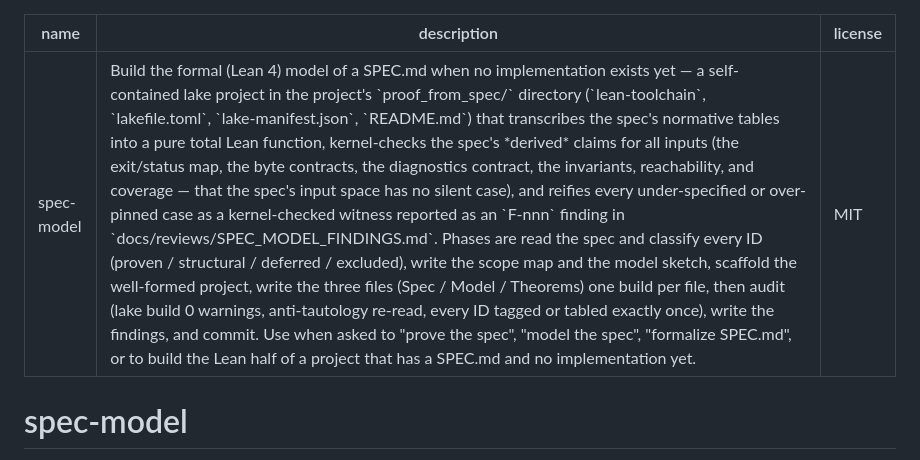
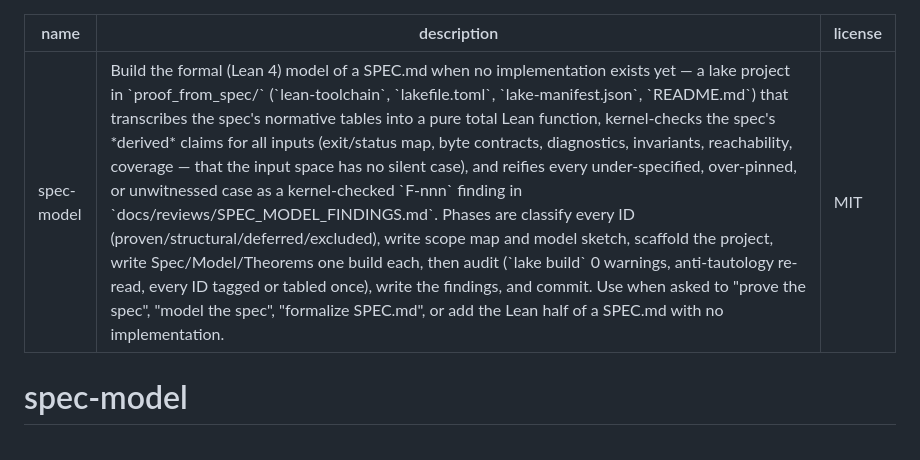
Before and after one commit to rioffe/speccheck, a Markdown page: skills/spec-model/SKILL.md, the part around the change. Rendered like a GitHub page.

Commit message:
docs(skills): compress spec-model description under 1024-char limit

```diff
--- a/skills/spec-model/SKILL.md
+++ b/skills/spec-model/SKILL.md
@@ -1,6 +1,6 @@
 ---
 name: spec-model
-description: Build the formal (Lean 4) model of a SPEC.md when no implementation exists yet — a self-contained lake project in the project's `proof_from_spec/` directory (`lean-toolchain`, `lakefile.toml`, `lake-manifest.json`, `README.md`) that transcribes the spec's normative tables into a pure total Lean function, kernel-checks the spec's *derived* claims for all inputs (the exit/status map, the byte contracts, the diagnostics contract, the invariants, reachability, and coverage — that the spec's input space has no silent case), and reifies every under-specified or over-pinned case as a kernel-checked witness reported as an `F-nnn` finding in `docs/reviews/SPEC_MODEL_FINDINGS.md`. Phases are read the spec and classify every ID (proven / structural / deferred / excluded), write the scope map and the model sketch, scaffold the well-formed project, write the three files (Spec / Model / Theorems) one build per file, then audit (lake build 0 warnings, anti-tautology re-read, every ID tagged or tabled exactly once), write the findings, and commit. Use when asked to "prove the spec", "model the spec", "formalize SPEC.md", or to build the Lean half of a project that has a SPEC.md and no implementation yet.
+description: Build the formal (Lean 4) model of a SPEC.md when no implementation exists yet — a lake project in `proof_from_spec/` (`lean-toolchain`, `lakefile.toml`, `lake-manifest.json`, `README.md`) that transcribes the spec's normative tables into a pure total Lean function, kernel-checks the spec's *derived* claims for all inputs (exit/status map, byte contracts, diagnostics, invariants, reachability, coverage — that the input space has no silent case), and reifies every under-specified, over-pinned, or unwitnessed case as a kernel-checked `F-nnn` finding in `docs/reviews/SPEC_MODEL_FINDINGS.md`. Phases are classify every ID (proven/structural/deferred/excluded), write scope map and model sketch, scaffold the project, write Spec/Model/Theorems one build each, then audit (`lake build` 0 warnings, anti-tautology re-read, every ID tagged or tabled once), write the findings, and commit. Use when asked to "prove the spec", "model the spec", "formalize SPEC.md", or add the Lean half of a SPEC.md with no implementation.
 license: MIT
 ---
 
```
